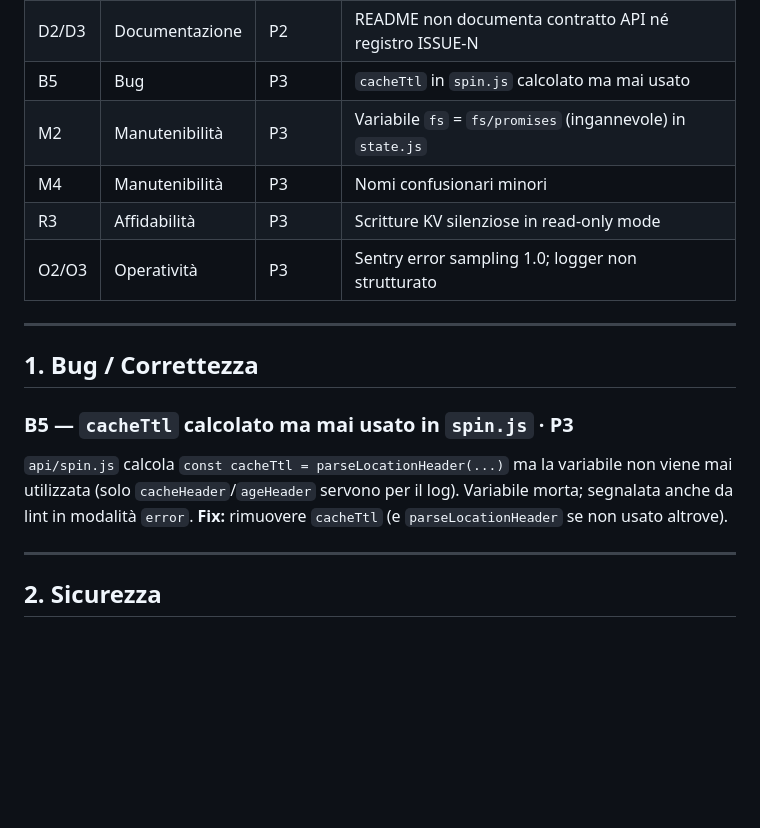
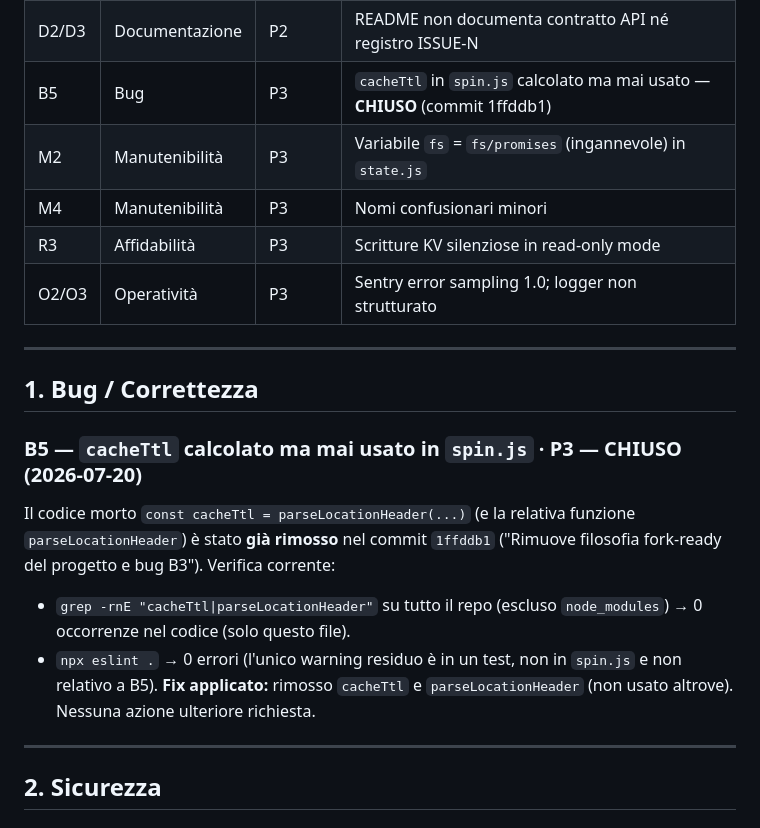
Before and after one commit to simrim96/GithubSlotMachine, a Markdown page: ISSUES.md, the part around the change. GitHub-like rendering; blank space fills up the shorter version.

Commit message:
Chiude B5 in ISSUES.md: cacheTtl/parseLocationHeader già rimossi (commit 1ffddb1)

```diff
--- a/ISSUES.md
+++ b/ISSUES.md
@@ -26,7 +26,7 @@ della suite `vitest` (227 test, tutti verdi) e import runtime di `languages.js`.
 | T3  | Testing         | P2      | Script one-off `verify-issue*.mjs` in root (clutter) |
 | R2  | Affidabilità    | P2      | Sync state.json su GitHub: nessun retry/backoff, diverge se GitHub down |
 | D2/D3| Documentazione | P2      | README non documenta contratto API né registro ISSUE-N |
-| B5  | Bug             | P3      | `cacheTtl` in `spin.js` calcolato ma mai usato |
+| B5  | Bug             | P3      | `cacheTtl` in `spin.js` calcolato ma mai usato — **CHIUSO** (commit 1ffddb1) |
 | M2  | Manutenibilità  | P3      | Variabile `fs` = `fs/promises` (ingannevole) in `state.js` |
 | M4  | Manutenibilità  | P3      | Nomi confusionari minori |
 | R3  | Affidabilità    | P3      | Scritture KV silenziose in read-only mode |
@@ -36,11 +36,16 @@ della suite `vitest` (227 test, tutti verdi) e import runtime di `languages.js`.
 
 ## 1. Bug / Correttezza
 
-### B5 — `cacheTtl` calcolato ma mai usato in `spin.js`  · P3
-`api/spin.js` calcola `const cacheTtl = parseLocationHeader(...)` ma la variabile
-non viene mai utilizzata (solo `cacheHeader`/`ageHeader` servono per il log).
-Variabile morta; segnalata anche da lint in modalità `error`.
-**Fix:** rimuovere `cacheTtl` (e `parseLocationHeader` se non usato altrove).
+### B5 — `cacheTtl` calcolato ma mai usato in `spin.js`  · P3 — **CHIUSO (2026-07-20)**
+Il codice morto `const cacheTtl = parseLocationHeader(...)` (e la relativa
+funzione `parseLocationHeader`) è stato **già rimosso** nel commit `1ffddb1`
+("Rimuove filosofia fork-ready del progetto e bug B3"). Verifica corrente:
+- `grep -rnE "cacheTtl|parseLocationHeader"` su tutto il repo (escluso
+  `node_modules`) → 0 occorrenze nel codice (solo questo file).
+- `npx eslint .` → 0 errori (l'unico warning residuo è in un test, non in
+  `spin.js` e non relativo a B5).
+**Fix applicato:** rimosso `cacheTtl` e `parseLocationHeader` (non usato altrove).
+Nessuna azione ulteriore richiesta.
 
 ---
 
```
